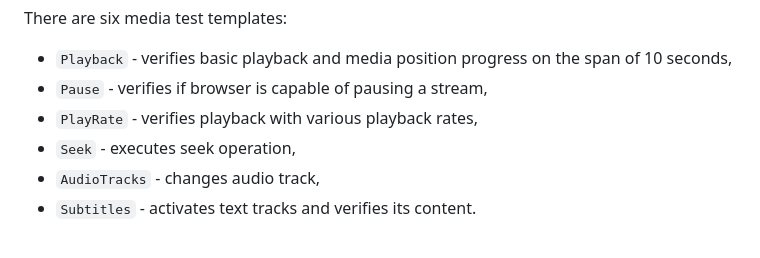
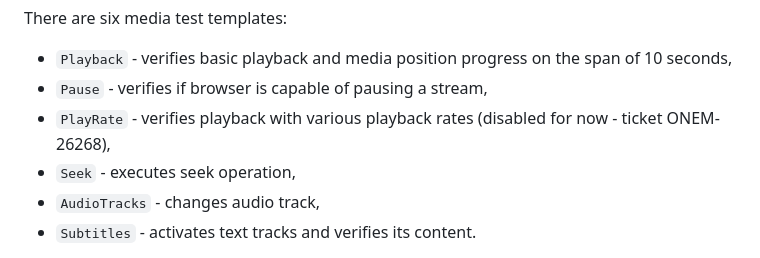
Before and after one commit to rdkcentral/MVT, a Markdown page: README.md, the part around the change. Drawn GitHub-style.

Commit message:
Add info about disabled PlayRate tests to README.

```diff
--- a/README.md
+++ b/README.md
@@ -116,7 +116,7 @@ There are six media test templates:
 
 - `Playback` - verifies basic playback and media position progress on the span of 10 seconds,
 - `Pause` - verifies if browser is capable of pausing a stream,
-- `PlayRate` - verifies playback with various playback rates,
+- `PlayRate` - verifies playback with various playback rates (disabled for now - ticket ONEM-26268),
 - `Seek` - executes seek operation,
 - `AudioTracks` - changes audio track,
 - `Subtitles` - activates text tracks and verifies its content.
```
